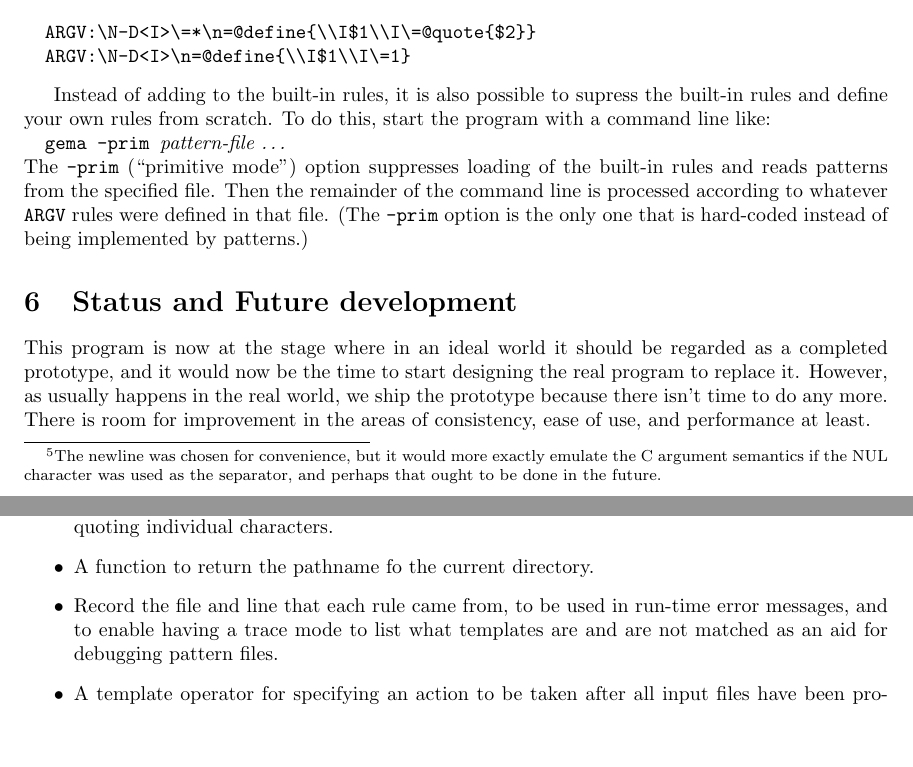
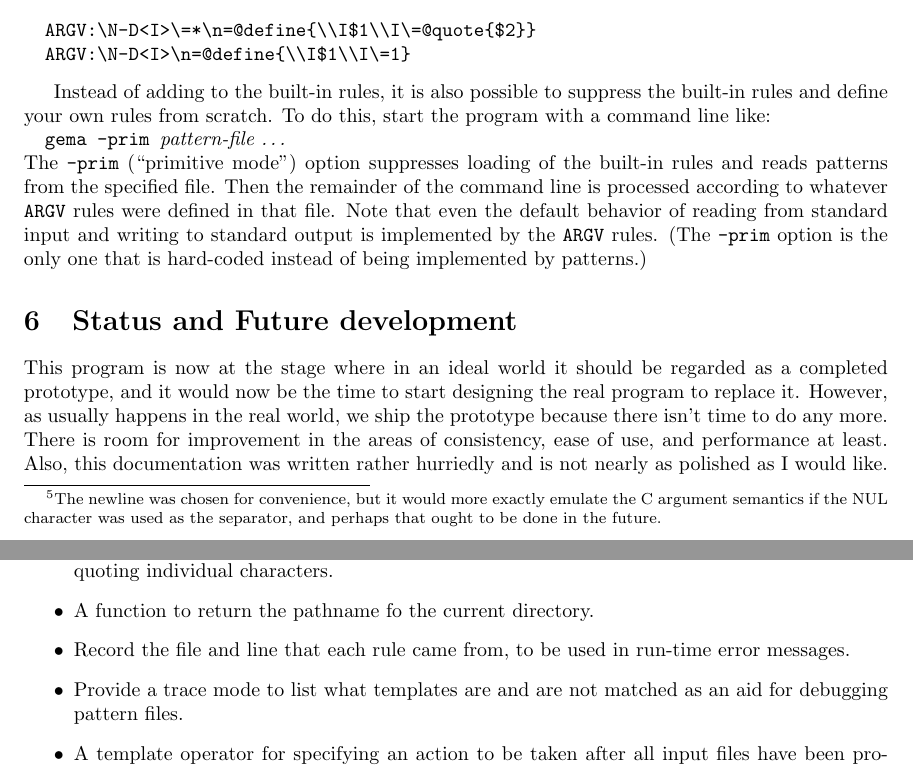
Before and after one commit to koraa/gema, a LaTeX document (doc/doc.tex, which reads doc/conclude.tex): two parts of pages 21 and 22 of 22, joined at a grey line, cut so that both start at the same text, the shorter picture padded with empty space. Compiled offline with pdfLaTeX.

Commit message:
minor clarifications.

```diff
--- a/doc/conclude.tex
+++ b/doc/conclude.tex
@@ -46,7 +46,7 @@ define macros.  That could be done by defining rules such as:
   ARGV:\N-D<I>\n=@define{\\I$1\\I\=1}
 \end{verbatim}
 
-Instead of adding to the built-in rules, it is also possible to supress
+Instead of adding to the built-in rules, it is also possible to suppress
 the built-in rules and define your own rules from scratch.  To do this,
 start the program with a command line like:\newline
 \verb|  gema -prim |{\em pattern-file  \ldots}
@@ -55,6 +55,8 @@ The \verb/-prim/ (``primitive mode'') option suppresses loading of the
 built-in rules and reads patterns from the specified file.  Then the
 remainder of the command line is processed according to whatever {\tt
 ARGV} rules were defined in that file.
+Note that even the default behavior of reading from standard input and
+writing to standard output is implemented by the {\tt ARGV} rules.
 (The \verb/-prim/ option is the only one that is hard-coded instead of
 being implemented by patterns.)
 
@@ -66,6 +68,8 @@ designing the real program to replace it.  However, as usually happens
 in the real world, we ship the prototype because there isn't time to do
 any more.  There is room for improvement in the areas of consistency,
 ease of use, and performance at least.
+Also, this documentation was written rather hurriedly and is not nearly as
+polished as I would like.
 
 Since this was developed by one person as a spare time hobby, it has not
 had very extensive testing, so there are likely to be bugs.  The
@@ -92,7 +96,8 @@ literal text, in addition to using the backslash for quoting individual
 characters.
 \item A function to return the pathname fo the current directory.
 \item Record the file and line that each rule came from, to be used in
-run-time error messages, and to enable having a trace mode to list what
+run-time error messages.
+\item Provide a trace mode to list what
 templates are and are not matched as an aid for debugging pattern files.
 \item A template operator for specifying an action to be taken after all
 input files have been processed.
```
